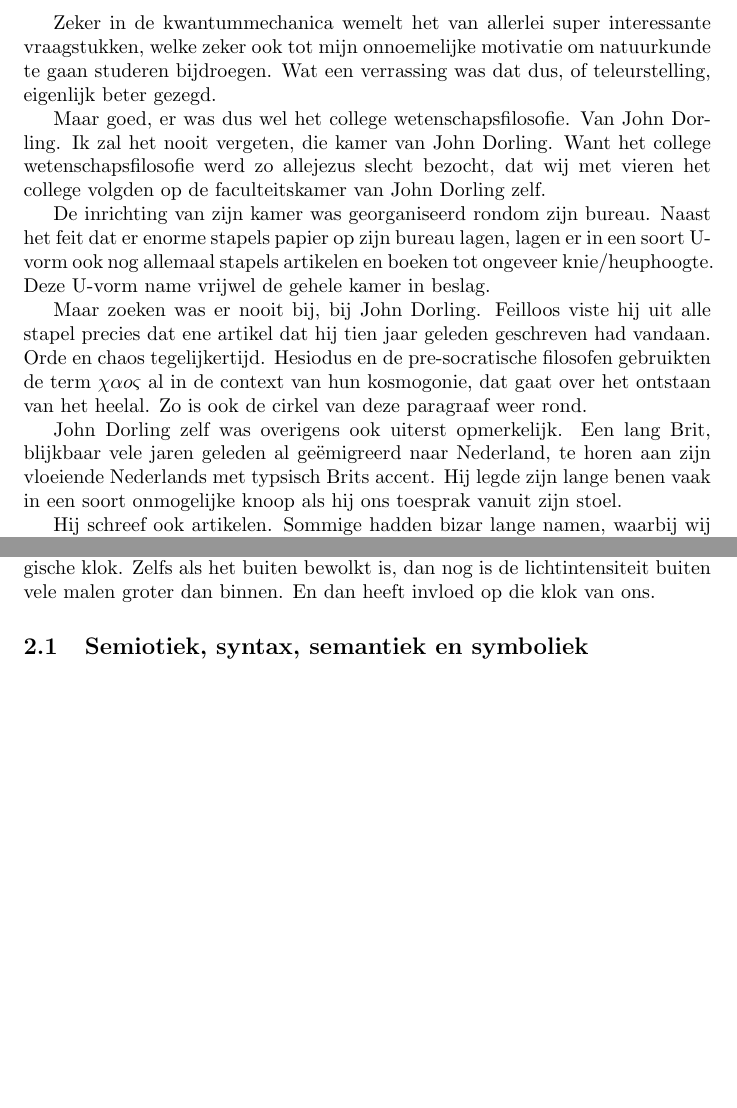
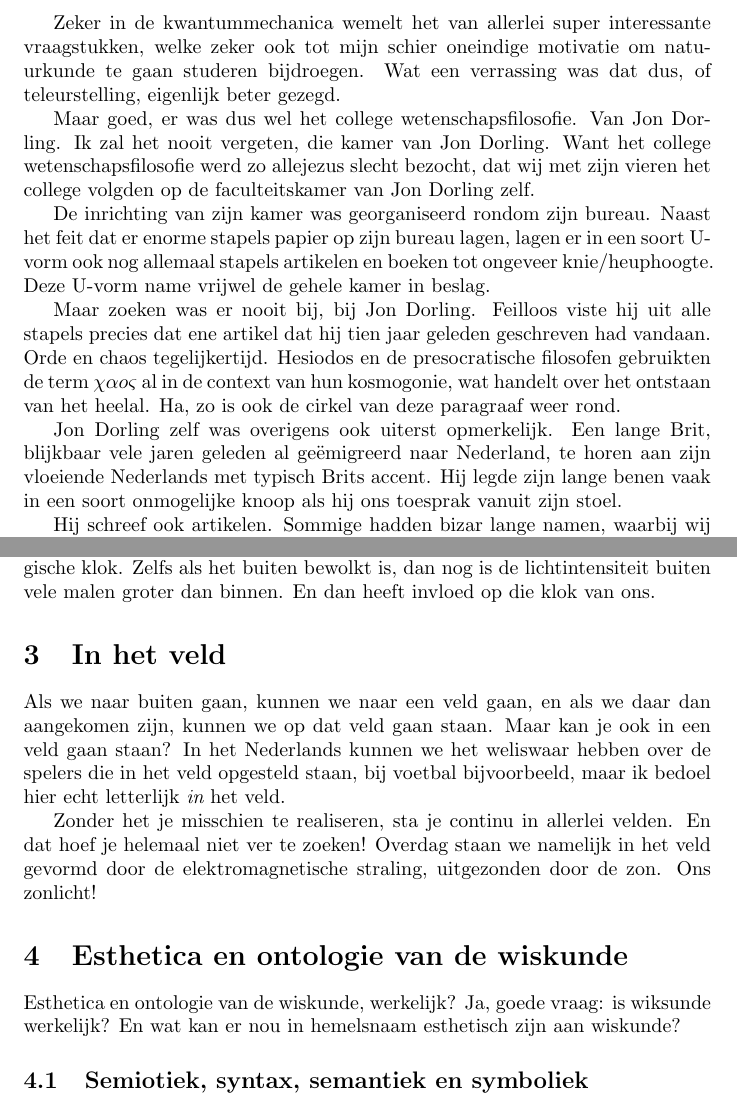
Before and after one commit to zhendrikse/simulaties-uit-het-vrije-veld, a LaTeX document (boek.tex): two parts of pages 2 and 3 of 5 before the commit and two parts of pages 2 and 3 of 6 after it, joined at a grey line, cut so that both start at the same text, the shorter picture padded with empty space. Compiled offline with pdfLaTeX.

Commit message:
Changes from papeeria

```diff
--- a/boek.tex
+++ b/boek.tex
@@ -4,7 +4,8 @@
 % and is used for comments like this one.
 
 \documentclass{article}      % Specifies the document class
-
+\usepackage{graphicx}
+\usepackage{subcaption}
                              % The preamble begins here.
 \title{Simulaties uit het Vrije Veld}  % Declares the document's title.
 \author{Zeger W. Hendrikse}      % Declares the author's name.
@@ -70,29 +71,29 @@ natuurkundige volbracht.
 
 Zeker in de kwantummechanica wemelt het van allerlei super interessante
-vraagstukken, welke zeker ook tot mijn onnoemelijke motivatie om natuurkunde
+vraagstukken, welke zeker ook tot mijn schier oneindige motivatie om natuurkunde
 te gaan studeren bijdroegen. Wat een verrassing was dat dus, of teleurstelling,
 eigenlijk beter gezegd.
 
-Maar goed, er was dus wel het college wetenschapsfilosofie. Van John Dorling.
-Ik zal het nooit vergeten, die kamer van John Dorling. Want het college
-wetenschapsfilosofie werd zo allejezus slecht bezocht, dat wij met vieren
-het college volgden op de faculteitskamer van John Dorling zelf.
+Maar goed, er was dus wel het college wetenschapsfilosofie. Van Jon Dorling.
+Ik zal het nooit vergeten, die kamer van Jon Dorling. Want het college
+wetenschapsfilosofie werd zo allejezus slecht bezocht, dat wij met zijn vieren
+het college volgden op de faculteitskamer van Jon Dorling zelf.
 
 De inrichting van zijn kamer was georganiseerd rondom zijn bureau. Naast het
 feit dat er enorme stapels papier op zijn bureau lagen, lagen er in een
 soort U-vorm ook nog allemaal stapels artikelen en boeken tot ongeveer
 knie/heuphoogte. Deze U-vorm name vrijwel de gehele kamer in beslag.
 
-Maar zoeken was er nooit bij, bij John Dorling. Feilloos viste hij uit
-alle stapel precies dat ene artikel dat hij tien jaar geleden geschreven
-had vandaan. Orde en chaos tegelijkertijd. Hesiodus en de pre-socratische
+Maar zoeken was er nooit bij, bij Jon Dorling. Feilloos viste hij uit
+alle stapels precies dat ene artikel dat hij tien jaar geleden geschreven
+had vandaan. Orde en chaos tegelijkertijd. Hesiodos en de presocratische
 filosofen gebruikten de term $\chi\alpha o\varsigma$
-al in de context van hun kosmogonie, dat gaat over het ontstaan van het heelal.
-Zo is ook de cirkel van deze paragraaf weer rond.
+al in de context van hun kosmogonie, wat handelt over het ontstaan van het heelal.
+Ha, zo is ook de cirkel van deze paragraaf weer rond.
 
-John Dorling zelf was overigens ook uiterst opmerkelijk. Een lang Brit,
-blijkbaar vele jaren geleden al geëmigreerd naar Nederland, te horen aan
-zijn vloeiende Nederlands met typsisch Brits accent. Hij legde zijn lange benen
+Jon Dorling zelf was overigens ook uiterst opmerkelijk. Een lange Brit,
+blijkbaar vele jaren geleden al ge\"emigreerd naar Nederland, te horen aan
+zijn vloeiende Nederlands met typisch Brits accent. Hij legde zijn lange benen
 vaak in een soort onmogelijke knoop als hij ons toesprak vanuit zijn stoel.
 
 Hij schreef ook artikelen. Sommige hadden bizar lange namen, waarbij wij ons
@@ -135,4 +136,22 @@ Want licht is goed voor ons circadiaans ritme, ook wel bekend als onze
 biologische klok. Zelfs als het buiten bewolkt is, dan nog is de lichtintensiteit
 buiten vele malen groter dan binnen. En dan heeft invloed op die klok van ons.
 
+\section{In het veld}
 
+Als we naar buiten gaan, kunnen we naar een veld gaan, en als we daar
+dan aangekomen zijn, kunnen we op dat
+veld gaan staan. Maar kan je ook in een veld gaan staan? In het
+Nederlands kunnen we het weliswaar hebben over de spelers die in
+het veld opgesteld staan, bij voetbal bijvoorbeeld, maar ik bedoel hier
+echt letterlijk {\it in}  het veld.
+
+Zonder het je misschien te realiseren, sta je continu in allerlei velden.
+En dat hoef je helemaal niet ver te zoeken! Overdag staan we namelijk in
+het veld gevormd door de elektromagnetische straling, uitgezonden door de zon.
+Ons zonlicht!
+
+\section{Esthetica en ontologie van de wiskunde}
+
+Esthetica en ontologie van de wiskunde, werkelijk? Ja, goede vraag: is
+wiksunde werkelijk? En wat kan er nou in hemelsnaam esthetisch
+zijn aan wiskunde?
@@ -139,3 +170,5 @@ buiten vele malen groter dan binnen. En dan heeft invloed op die klok van ons.
+  \label{fig:coffee}
+\end{figure}
 
 \subsection{Semiotiek, syntax, semantiek en symboliek}
 
```
Also changed, not shown: images/3d_plot.png (added), images/complex_function_plot.png (added), boek.tex (20 more changed lines).
